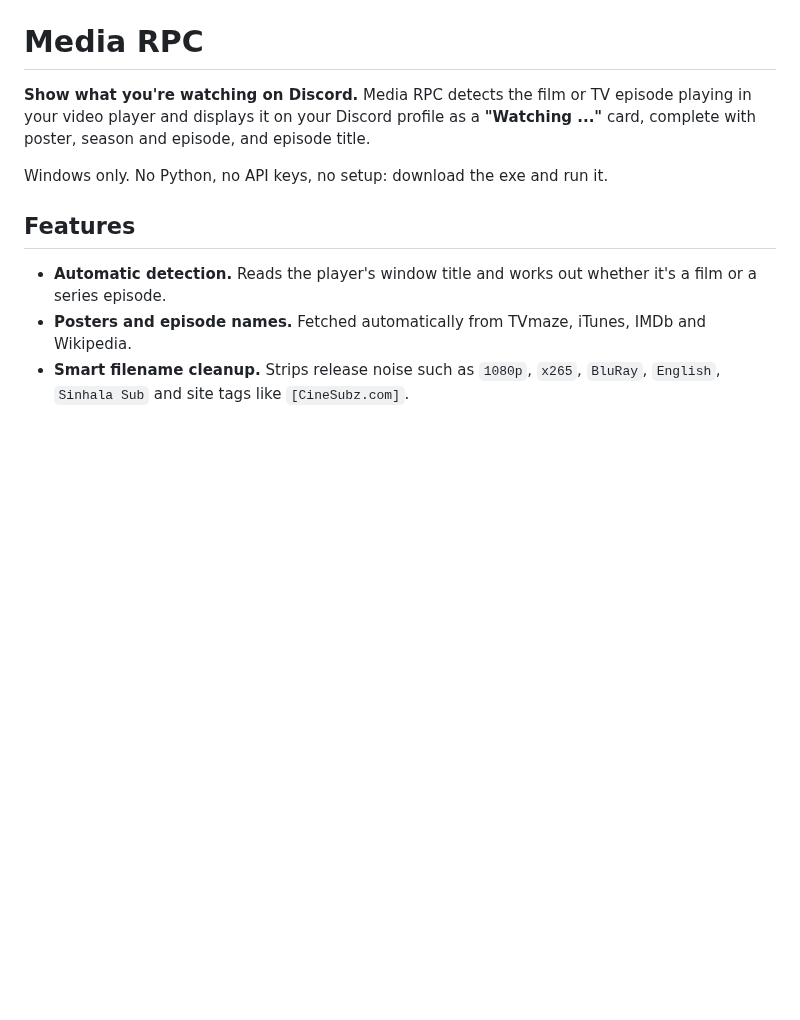
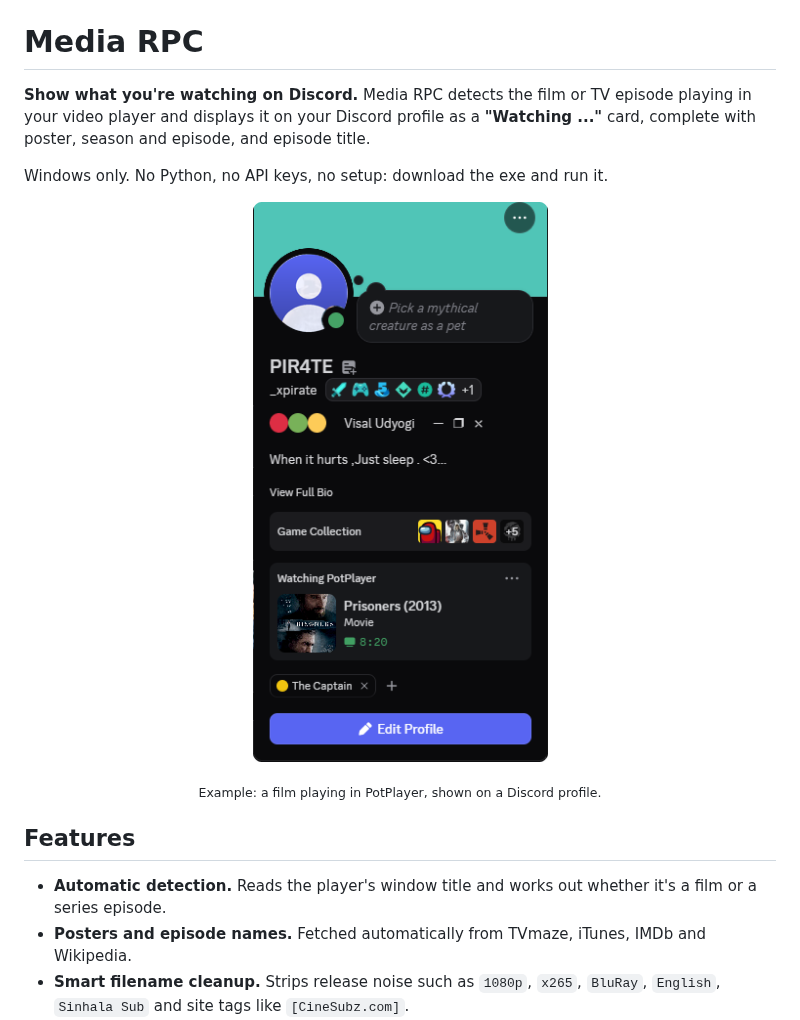
Before and after one commit to Imvisal/discord-media-player-rpc, a Markdown page: README.md, the part around the change. Rendered like a GitHub page; pictures changed too: assets/preview.png (added); blank space fills up the shorter version.

Commit message:
Add preview screenshot to README
Co-Authored-By: Claude Sonnet 5.5 <noreply@anthropic.com>
Claude-Session: https://claude.ai/code/session_01SkmoZyZJYYzByjMpDAKtnh

```diff
--- a/README.md
+++ b/README.md
@@ -3,6 +3,11 @@
 **Show what you're watching on Discord.** Media RPC detects the film or TV episode playing in your video player and displays it on your Discord profile as a **"Watching ..."** card, complete with poster, season and episode, and episode title.
 
 Windows only. No Python, no API keys, no setup: download the exe and run it.
+
+<p align="center">
+  <img src="assets/preview.png" alt="Media RPC showing a film as a Watching card on a Discord profile" width="300">
+</p>
+<p align="center"><sub>Example: a film playing in PotPlayer, shown on a Discord profile.</sub></p>
 
 ## Features
 
```
